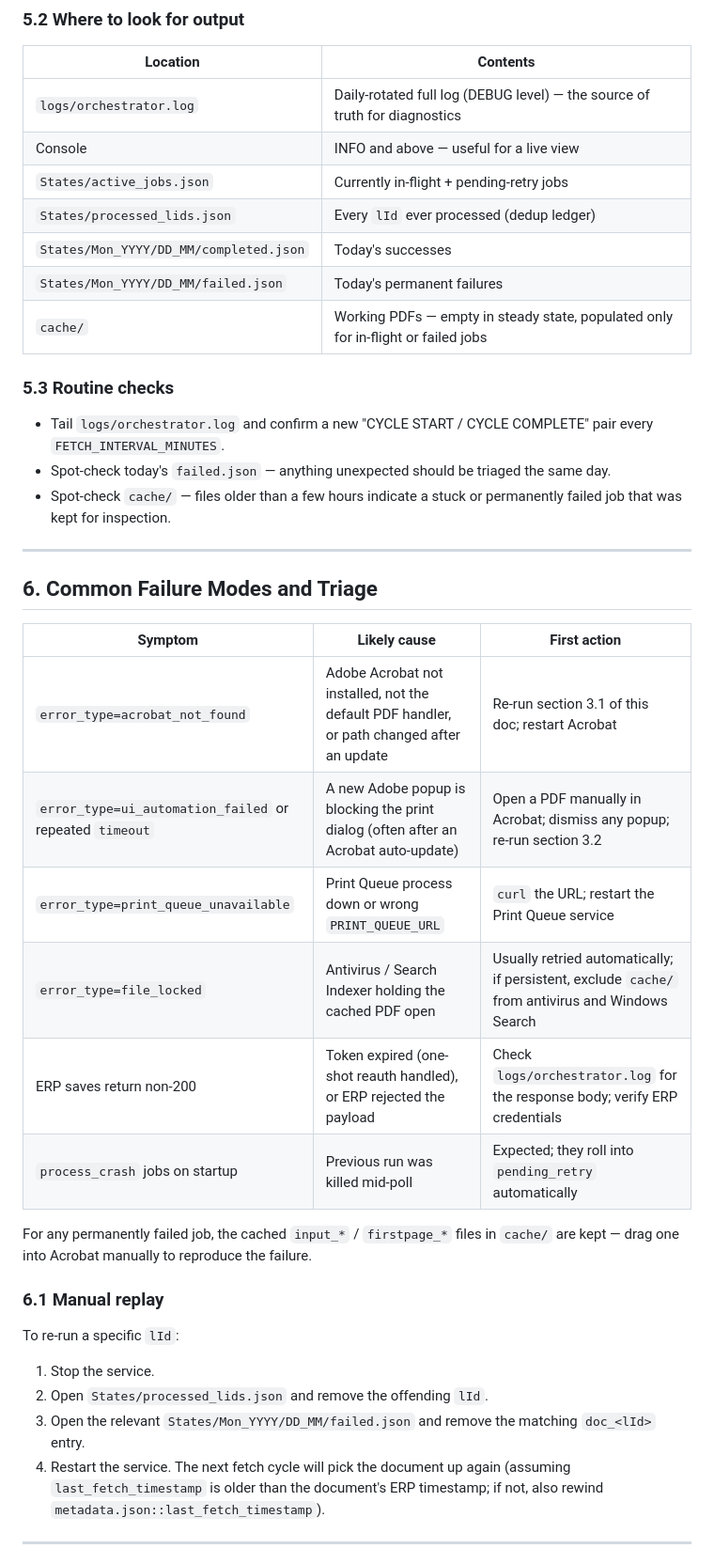
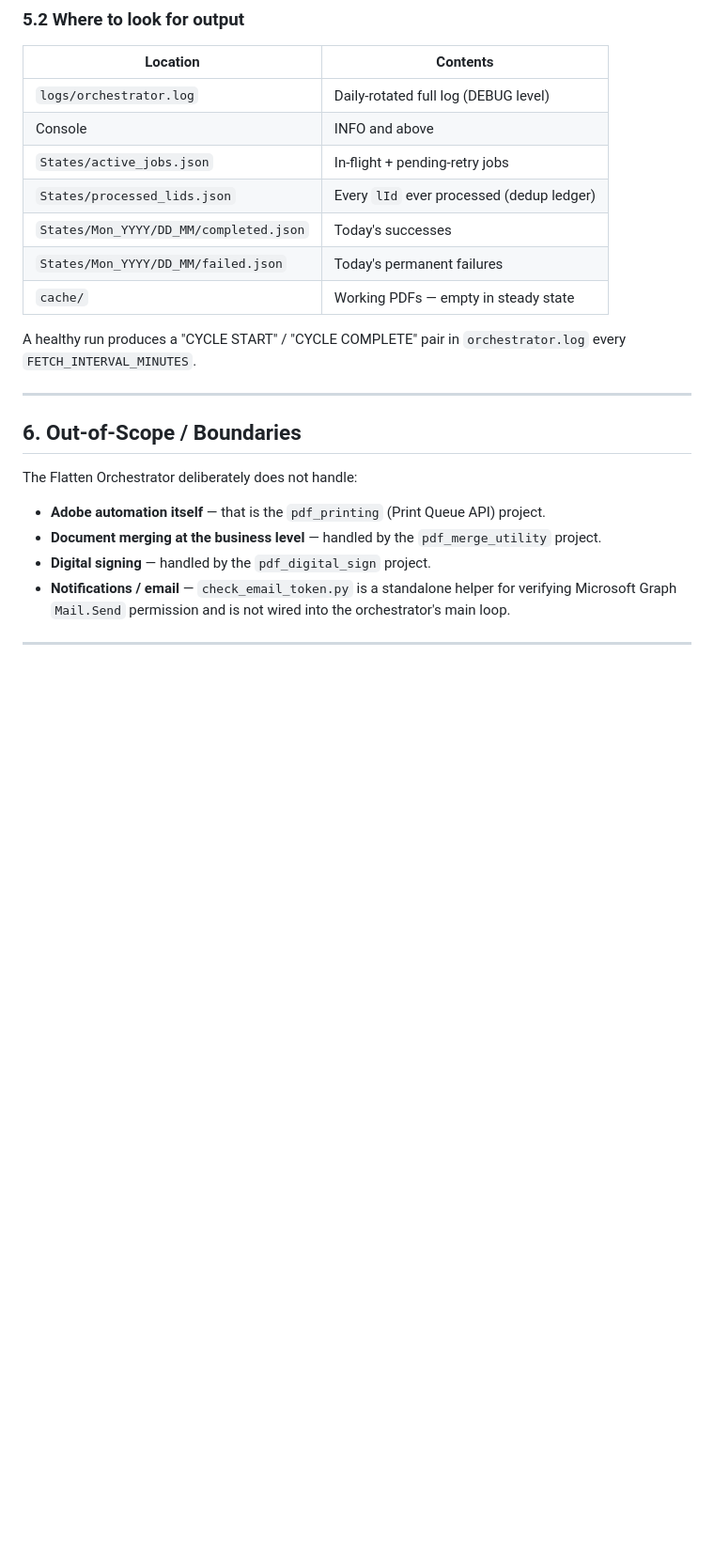
Before and after one commit to IT-Ops-1706/print_handling_utility, a Markdown page: handover.md, the part around one of its changes. Shown at 94% size. Rendered like a GitHub page; blank space fills up the shorter version.

```diff
--- a/handover.md
+++ b/handover.md
@@ -110,42 +104,26 @@ All configuration lives in `.env` (loaded by `config.py`). The committed `.env.e
 
 | Location | Contents |
 |---|---|
-| `logs/orchestrator.log` | Daily-rotated full log (DEBUG level) — the source of truth for diagnostics |
-| Console | INFO and above — useful for a live view |
-| `States/active_jobs.json` | Currently in-flight + pending-retry jobs |
+| `logs/orchestrator.log` | Daily-rotated full log (DEBUG level) |
+| Console | INFO and above |
+| `States/active_jobs.json` | In-flight + pending-retry jobs |
 | `States/processed_lids.json` | Every `lId` ever processed (dedup ledger) |
 | `States/Mon_YYYY/DD_MM/completed.json` | Today's successes |
 | `States/Mon_YYYY/DD_MM/failed.json` | Today's permanent failures |
-| `cache/` | Working PDFs — empty in steady state, populated only for in-flight or failed jobs |
+| `cache/` | Working PDFs — empty in steady state |
 
-### 5.3 Routine checks
-
-- Tail `logs/orchestrator.log` and confirm a new "CYCLE START / CYCLE COMPLETE" pair every `FETCH_INTERVAL_MINUTES`.
-- Spot-check today's `failed.json` — anything unexpected should be triaged the same day.
-- Spot-check `cache/` — files older than a few hours indicate a stuck or permanently failed job that was kept for inspection.
+A healthy run produces a "CYCLE START" / "CYCLE COMPLETE" pair in `orchestrator.log` every `FETCH_INTERVAL_MINUTES`.
 
 ---
 
-## 6. Common Failure Modes and Triage
+## 6. Out-of-Scope / Boundaries
 
-| Symptom | Likely cause | First action |
-|---|---|---|
-| `error_type=acrobat_not_found` | Adobe Acrobat not installed, not the default PDF handler, or path changed after an update | Re-run section 3.1 of this doc; restart Acrobat |
-| `error_type=ui_automation_failed` or repeated `timeout` | A new Adobe popup is blocking the print dialog (often after an Acrobat auto-update) | Open a PDF manually in Acrobat; dismiss any popup; re-run section 3.2 |
-| `error_type=print_queue_unavailable` | Print Queue process down or wrong `PRINT_QUEUE_URL` | `curl` the URL; restart the Print Queue service |
-| `error_type=file_locked` | Antivirus / Search Indexer holding the cached PDF open | Usually retried automatically; if persistent, exclude `cache/` from antivirus and Windows Search |
-| ERP saves return non-200 | Token expired (one-shot reauth handled), or ERP rejected the payload | Check `logs/orchestrator.log` for the response body; verify ERP credentials |
-| `process_crash` jobs on startup | Previous run was killed mid-poll | Expected; they roll into `pending_retry` automatically |
+The Flatten Orchestrator deliberately does not handle:
 
-For any permanently failed job, the cached `input_*` / `firstpage_*` files in `cache/` are kept — drag one into Acrobat manually to reproduce the failure.
-
-### 6.1 Manual replay
-
-To re-run a specific `lId`:
-1. Stop the service.
-2. Open `States/processed_lids.json` and remove the offending `lId`.
-3. Open the relevant `States/Mon_YYYY/DD_MM/failed.json` and remove the matching `doc_<lId>` entry.
-4. Restart the service. The next fetch cycle will pick the document up again (assuming `last_fetch_timestamp` is older than the document's ERP timestamp; if not, also rewind `metadata.json::last_fetch_timestamp`).
+- **Adobe automation itself** — that is the `pdf_printing` (Print Queue API) project.
+- **Document merging at the business level** — handled by the `pdf_merge_utility` project.
+- **Digital signing** — handled by the `pdf_digital_sign` project.
+- **Notifications / email** — `check_email_token.py` is a standalone helper for verifying Microsoft Graph `Mail.Send` permission and is not wired into the orchestrator's main loop.
 
 ---
 
```
Also changed, not shown: other parts of handover.md (+12 -43 lines).
